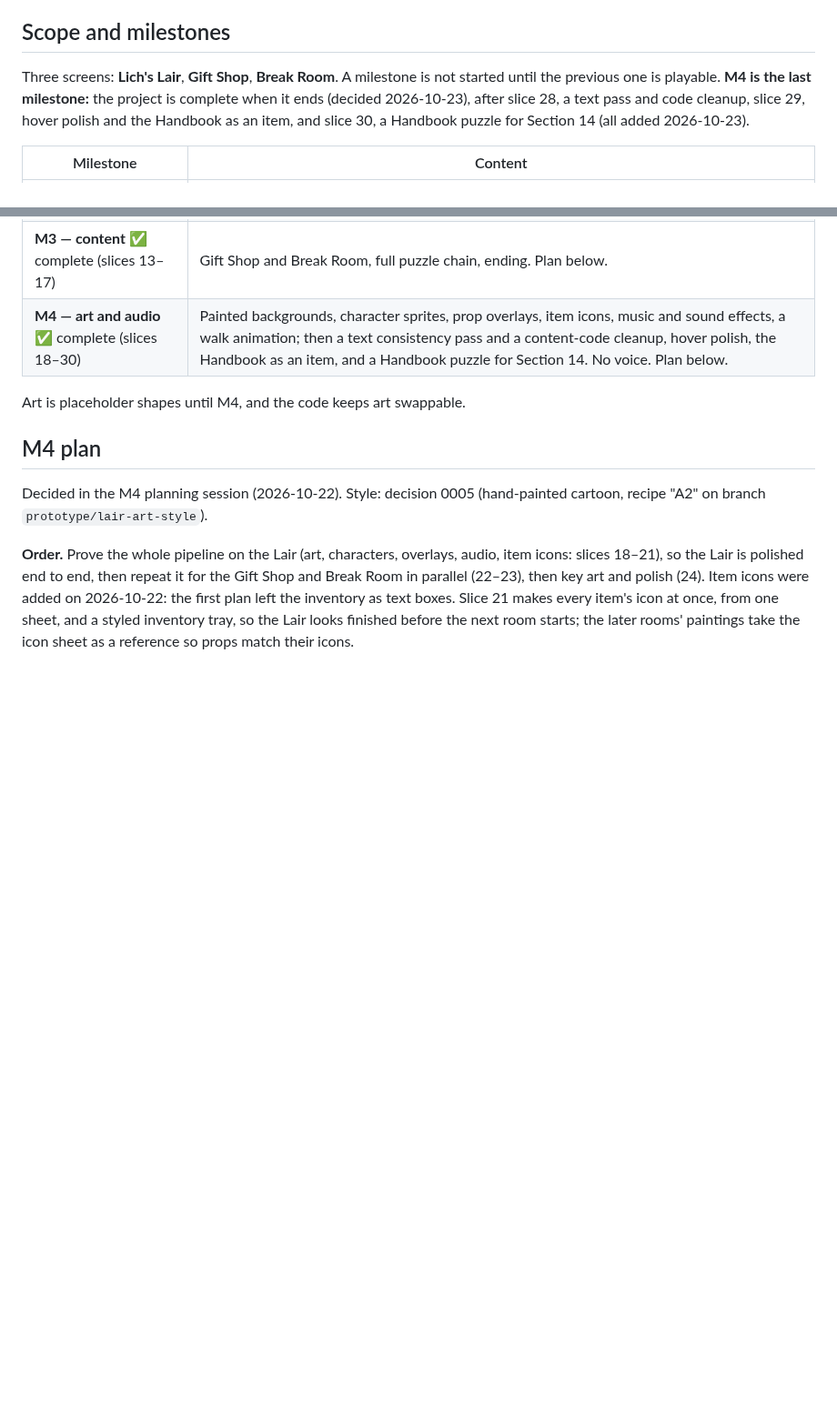
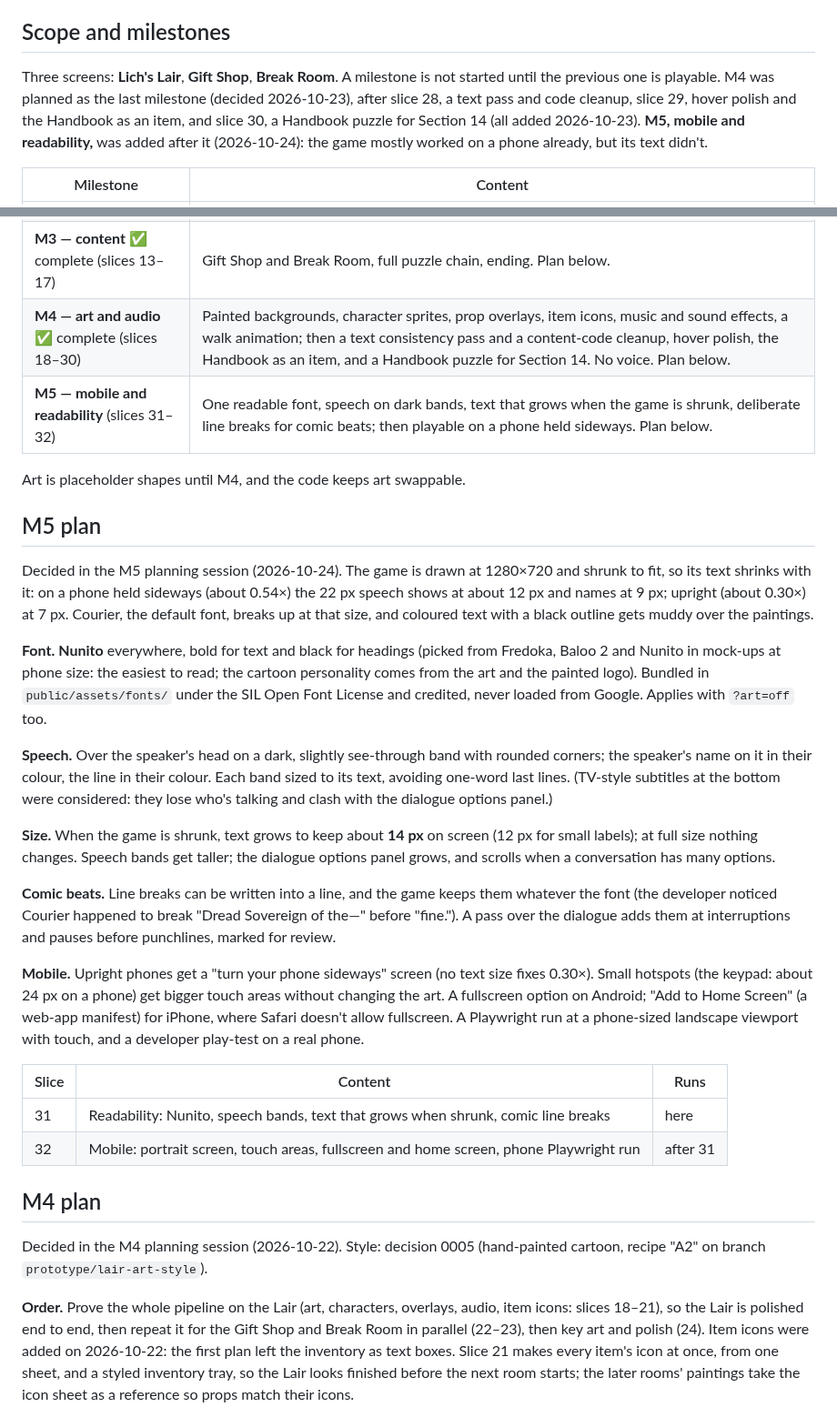
Before and after one commit to ratteler50/escape-from-the-escape-room, a Markdown page: docs/design.md, 2 parts joined by grey strips. Shown at 91% size. GitHub-like rendering; blank space fills up the shorter version.

```diff
--- a/docs/design.md
+++ b/docs/design.md
@@ -120,9 +120,10 @@ final cue; section twelve, wrongful loss of a role.
 ## Scope and milestones
 
 Three screens: **Lich's Lair**, **Gift Shop**, **Break Room**. A milestone is not started until
-the previous one is playable. **M4 is the last milestone:** the project is complete when it ends
-(decided 2026-10-23), after slice 28, a text pass and code cleanup, slice 29, hover polish and the
-Handbook as an item, and slice 30, a Handbook puzzle for Section 14 (all added 2026-10-23).
+the previous one is playable. M4 was planned as the last milestone (decided 2026-10-23), after
+slice 28, a text pass and code cleanup, slice 29, hover polish and the Handbook as an item, and
+slice 30, a Handbook puzzle for Section 14 (all added 2026-10-23). **M5, mobile and readability,**
+was added after it (2026-10-24): the game mostly worked on a phone already, but its text didn't.
 
 | Milestone | Content |
 |-----------|---------|
@@ -130,8 +131,45 @@ Handbook as an item, and slice 30, a Handbook puzzle for Section 14 (all added 2
 | **M2 — systems complete** ✅ (slices 7–12) | Room transitions (with a stub Gift Shop), deploy to GitHub Pages, save/load, cutscenes, browser end-to-end tests, polish. Plan below. |
 | **M3 — content** ✅ complete (slices 13–17) | Gift Shop and Break Room, full puzzle chain, ending. Plan below. |
 | **M4 — art and audio** ✅ complete (slices 18–30) | Painted backgrounds, character sprites, prop overlays, item icons, music and sound effects, a walk animation; then a text consistency pass and a content-code cleanup, hover polish, the Handbook as an item, and a Handbook puzzle for Section 14. No voice. Plan below. |
+| **M5 — mobile and readability** (slices 31–32) | One readable font, speech on dark bands, text that grows when the game is shrunk, deliberate line breaks for comic beats; then playable on a phone held sideways. Plan below. |
 
 Art is placeholder shapes until M4, and the code keeps art swappable.
+
+## M5 plan
+
+Decided in the M5 planning session (2026-10-24). The game is drawn at 1280×720 and shrunk to fit,
+so its text shrinks with it: on a phone held sideways (about 0.54×) the 22 px speech shows at about
+12 px and names at 9 px; upright (about 0.30×) at 7 px. Courier, the default font, breaks up at
+that size, and coloured text with a black outline gets muddy over the paintings.
+
+**Font.** **Nunito** everywhere, bold for text and black for headings (picked from Fredoka, Baloo 2
+and Nunito in mock-ups at phone size: the easiest to read; the cartoon personality comes from the
+art and the painted logo). Bundled in `public/assets/fonts/` under the SIL Open Font License and
+credited, never loaded from Google. Applies with `?art=off` too.
+
+**Speech.** Over the speaker's head on a dark, slightly see-through band with rounded corners; the
+speaker's name on it in their colour, the line in their colour. Each band sized to its text,
+avoiding one-word last lines. (TV-style subtitles at the bottom were considered: they lose who's
+talking and clash with the dialogue options panel.)
+
+**Size.** When the game is shrunk, text grows to keep about **14 px** on screen (12 px for small
+labels); at full size nothing changes. Speech bands get taller; the dialogue options panel grows,
+and scrolls when a conversation has many options.
+
+**Comic beats.** Line breaks can be written into a line, and the game keeps them whatever the font
+(the developer noticed Courier happened to break "Dread Sovereign of the—" before "fine."). A pass
+over the dialogue adds them at interruptions and pauses before punchlines, marked for review.
+
+**Mobile.** Upright phones get a "turn your phone sideways" screen (no text size fixes 0.30×).
+Small hotspots (the keypad: about 24 px on a phone) get bigger touch areas without changing the art.
+A fullscreen option on Android; "Add to Home Screen" (a web-app manifest) for iPhone, where Safari
+doesn't allow fullscreen. A Playwright run at a phone-sized landscape viewport with touch, and a
+developer play-test on a real phone.
+
+| Slice | Content | Runs |
+|-------|---------|------|
+| 31 | Readability: Nunito, speech bands, text that grows when shrunk, comic line breaks | here |
+| 32 | Mobile: portrait screen, touch areas, fullscreen and home screen, phone Playwright run | after 31 |
 
 ## M4 plan
 
```
Also changed, not shown: docs/slices/31-readability.md (added, +65 -0 lines).
